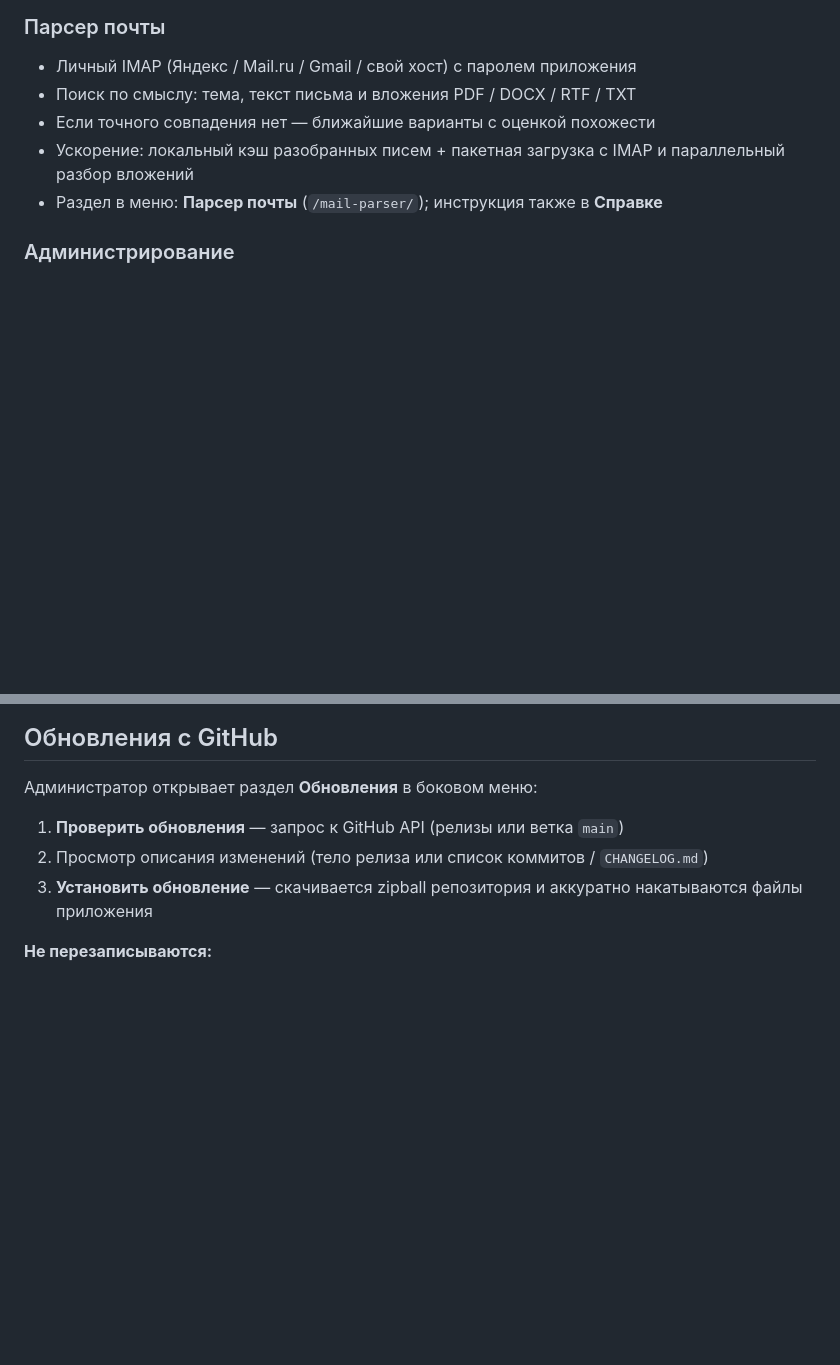
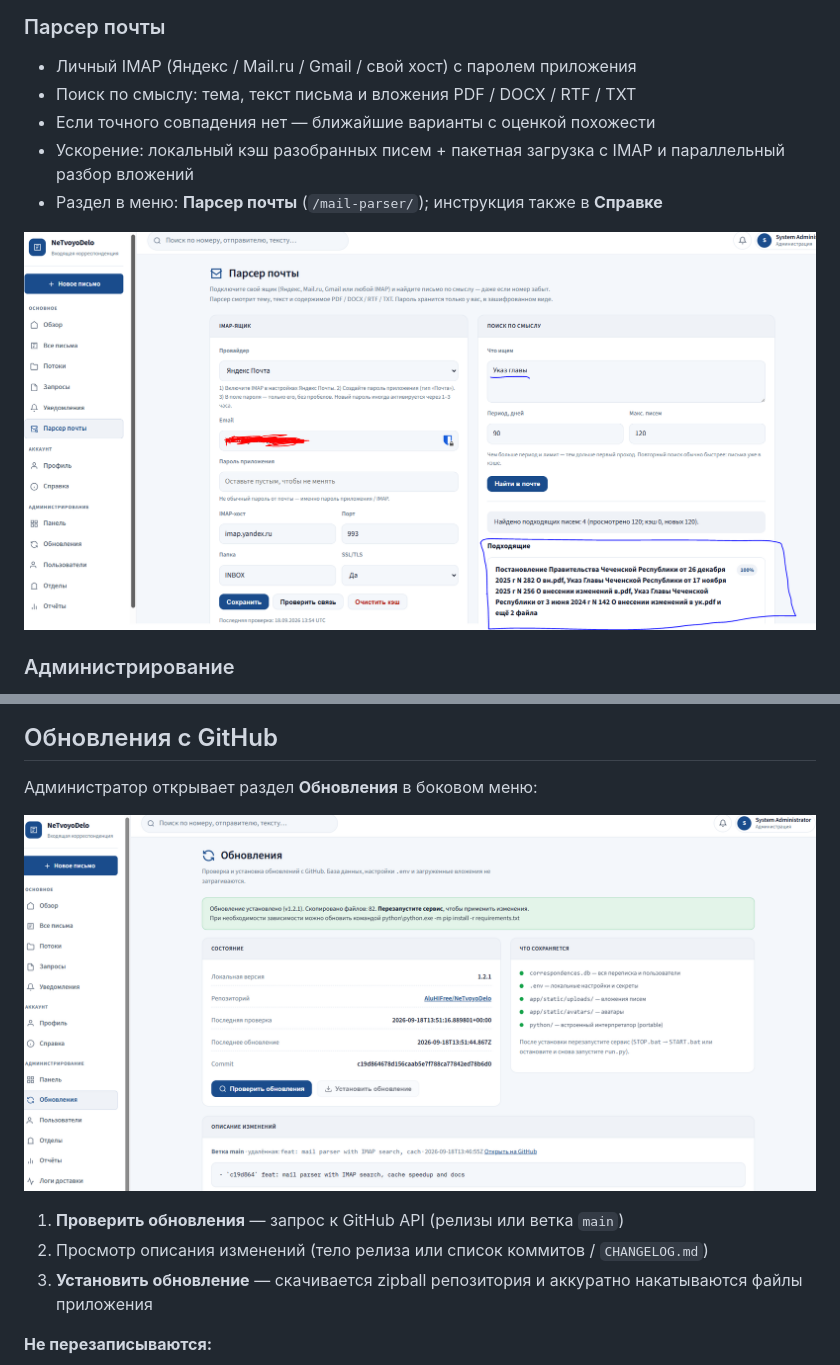
Before and after one commit to AluHIFree/NeTvoyoDelo, a Markdown page: README.md, 2 parts joined by grey strips. Rendered like a GitHub page; pictures changed too: docs/screenshots/mail-parser.png (added), docs/screenshots/updates.png (added); blank space fills up the shorter version.

Commit message:
docs: add mail parser and updates screenshots to README
Co-authored-by: Cursor <cursoragent@cursor.com>

```diff
--- a/README.md
+++ b/README.md
@@ -90,6 +90,8 @@
 - Если точного совпадения нет — ближайшие варианты с оценкой похожести
 - Ускорение: локальный кэш разобранных писем + пакетная загрузка с IMAP и параллельный разбор вложений
 - Раздел в меню: **Парсер почты** (`/mail-parser/`); инструкция также в **Справке**
+
+![Парсер почты](docs/screenshots/mail-parser.png)
 
 ### Администрирование
 
@@ -373,6 +375,8 @@ NeTvoyoDelo/
 
 Администратор открывает раздел **Обновления** в боковом меню:
 
+![Обновления](docs/screenshots/updates.png)
+
 1. **Проверить обновления** — запрос к GitHub API (релизы или ветка `main`)
 2. Просмотр описания изменений (тело релиза или список коммитов / `CHANGELOG.md`)
 3. **Установить обновление** — скачивается zipball репозитория и аккуратно накатываются файлы приложения
```
